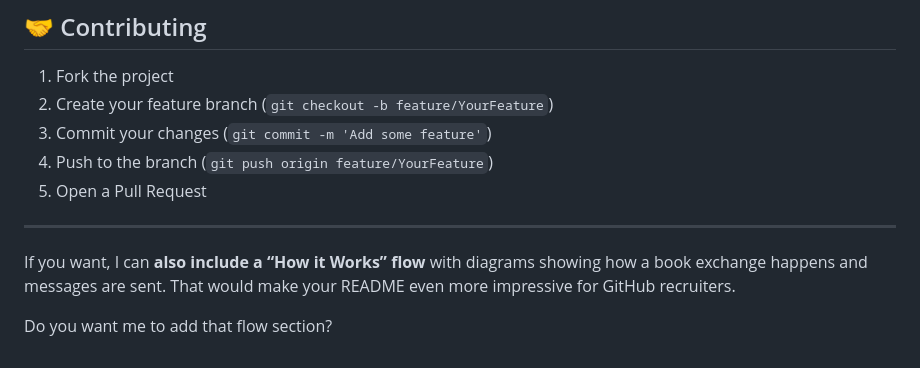
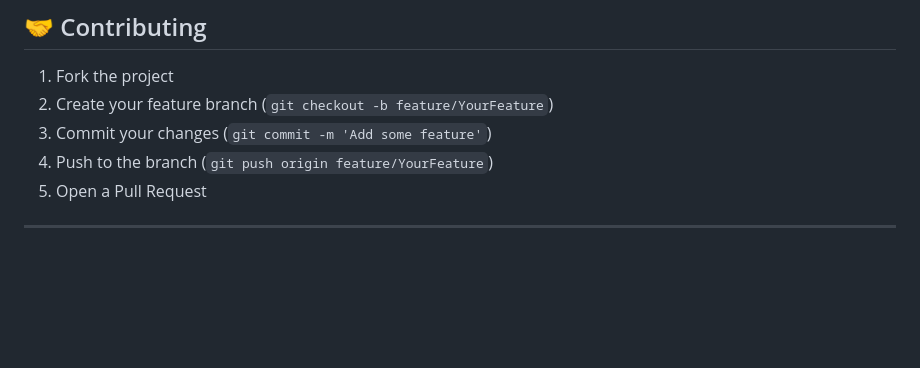
Before and after one commit to ayanchoudhary76/bookxchange, a Markdown page: README.md, the part around the change. Rendered like a GitHub page; blank space fills up the shorter version.

```diff
--- a/README.md
+++ b/README.md
@@ -105,11 +105,3 @@ BookXchange/
 5. Open a Pull Request
 
 ---
-
-
-
-
-
-If you want, I can **also include a “How it Works” flow** with diagrams showing how a book exchange happens and messages are sent. That would make your README even more impressive for GitHub recruiters.
-
-Do you want me to add that flow section?
```
